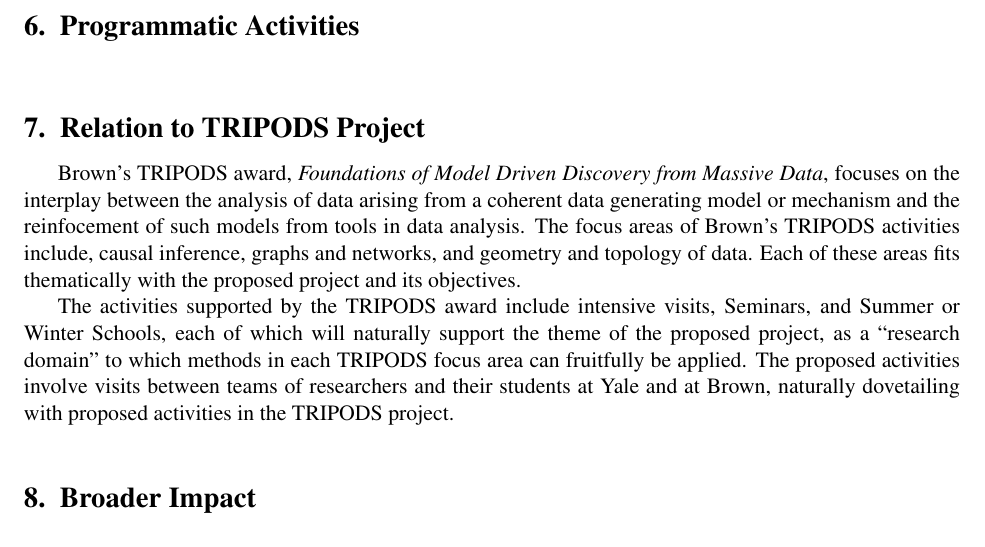
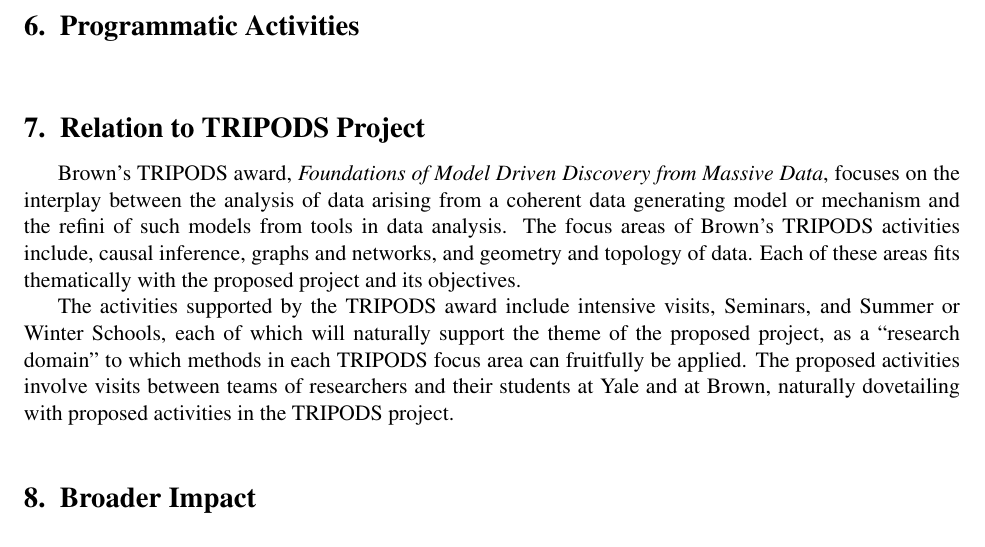
Before and after one commit to jdlafferty/3podx, a LaTeX document (3podx.tex, which reads relation-tripods.tex): part of page 12 of 24, cut so that both start at the same text. Compiled offline with pdfLaTeX.

Commit message:
Updates from ShareLaTeX

```diff
--- a/relation-tripods.tex
+++ b/relation-tripods.tex
@@ -1,5 +1,5 @@
 \msection{Relation to TRIPODS Project}
 
-Brown's TRIPODS award, \emph{Foundations of Model Driven Discovery from Massive Data}, focuses on the interplay between the analysis of data arising from a coherent data generating model or mechanism and the reinfocement of such models from tools in data analysis. The focus areas of Brown's TRIPODS activities include, causal inference, graphs and networks, and geometry and topology of data. Each of these areas fits thematically with the proposed project and its objectives.
+Brown's TRIPODS award, \emph{Foundations of Model Driven Discovery from Massive Data}, focuses on the interplay between the analysis of data arising from a coherent data generating model or mechanism and the refini of such models from tools in data analysis. The focus areas of Brown's TRIPODS activities include, causal inference, graphs and networks, and geometry and topology of data. Each of these areas fits thematically with the proposed project and its objectives.
 
 The activities supported by the TRIPODS award include intensive visits, Seminars, and Summer or Winter Schools, each of which will naturally support the theme of the proposed project, as a ``research domain'' to which methods in each TRIPODS focus area can fruitfully be applied. The proposed activities involve visits between teams of researchers and their students at Yale and at Brown, naturally dovetailing with proposed activities in the TRIPODS project.
```
